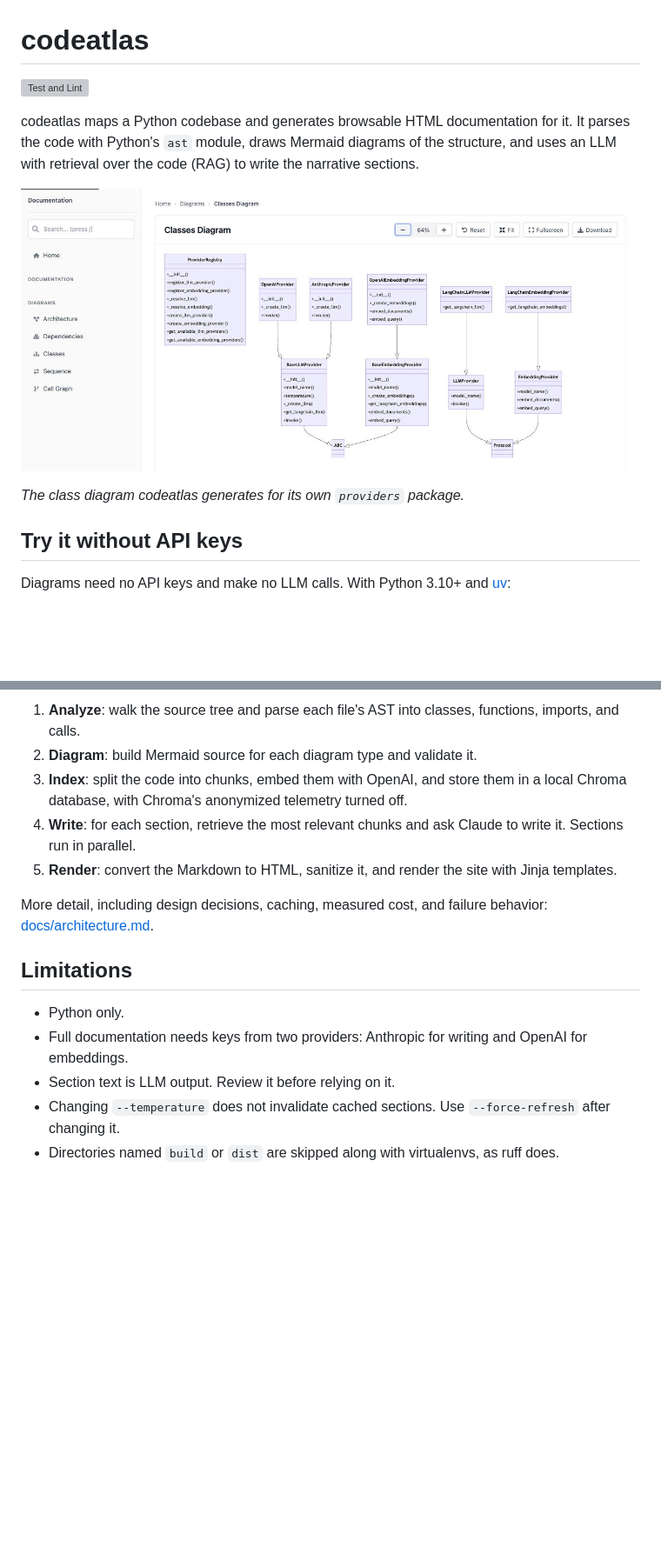
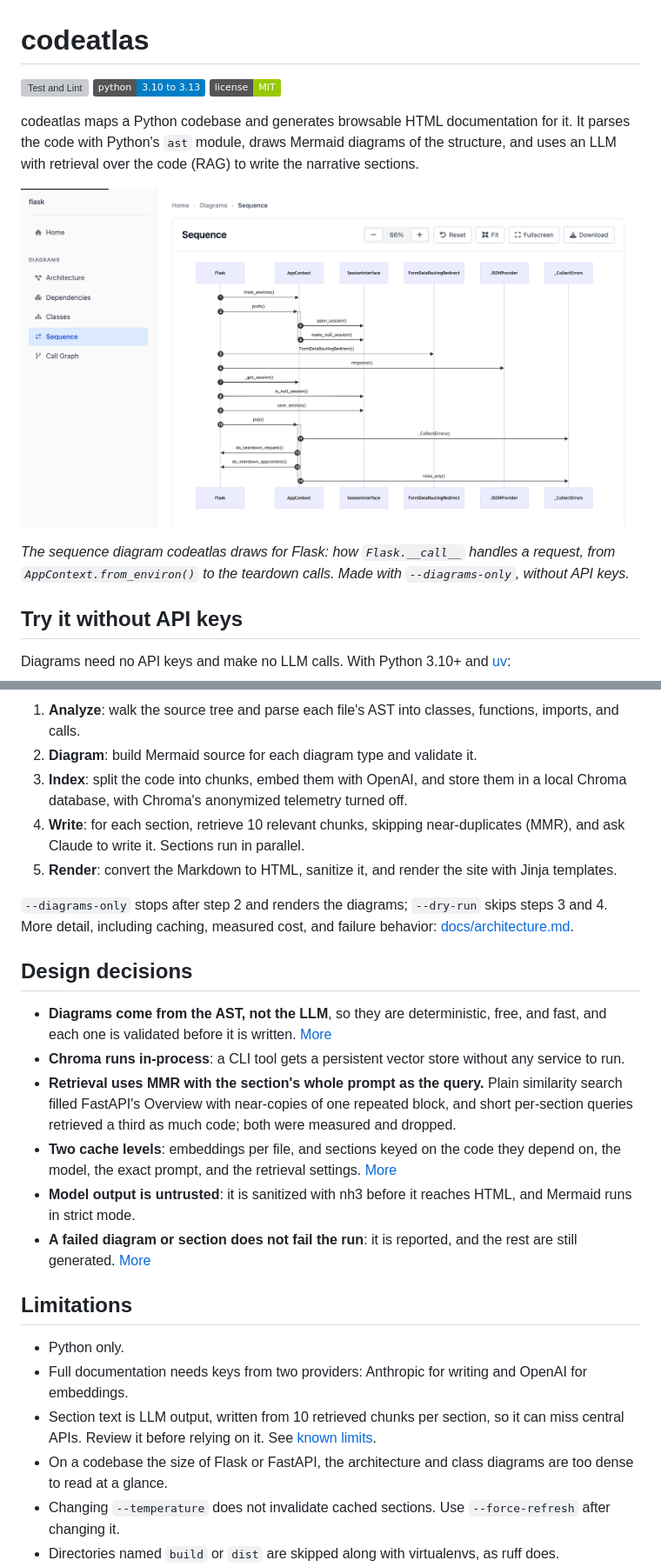
Before and after one commit to arjunurs/codeatlas, a Markdown page: README.md, 2 parts joined by grey strips. Shown: that part at 87% size. GitHub-like rendering; pictures changed too: docs/images/class-diagram.jpg (deleted), docs/images/flask-sequence.png (added); badges without logos; blank space fills up the shorter version; grey boxes are pictures that could not be loaded.

```diff
--- a/README.md
+++ b/README.md
@@ -1,14 +1,17 @@
 # codeatlas
 
 [![Test and Lint](https://github.com/arjunurs/codeatlas/actions/workflows/test.yml/badge.svg)](https://github.com/arjunurs/codeatlas/actions/workflows/test.yml)
+![Python 3.10 to 3.13](https://img.shields.io/badge/python-3.10%20to%203.13-blue)
+[![License: MIT](https://img.shields.io/badge/license-MIT-green)](LICENSE)
 
 codeatlas maps a Python codebase and generates browsable HTML documentation for it. It parses
 the code with Python's `ast` module, draws Mermaid diagrams of the structure, and uses an LLM with
 retrieval over the code (RAG) to write the narrative sections.
 
-![Class diagram generated for codeatlas's own providers package](docs/images/class-diagram.jpg)
+![Sequence diagram generated for Flask, showing how Flask.__call__ handles a request](docs/images/flask-sequence.png)
 
-*The class diagram codeatlas generates for its own `providers` package.*
+*The sequence diagram codeatlas draws for Flask: how `Flask.__call__` handles a request, from
+`AppContext.from_environ()` to the teardown calls. Made with `--diagrams-only`, without API keys.*
 
 ## Try it without API keys
 
@@ -94,20 +124,42 @@ cache control, and retrieval tuning (`--retriever-k`, MMR search).
 2. **Diagram**: build Mermaid source for each diagram type and validate it.
 3. **Index**: split the code into chunks, embed them with OpenAI, and store them in a local
    Chroma database, with Chroma's anonymized telemetry turned off.
-4. **Write**: for each section, retrieve the most relevant chunks and ask Claude to write it.
-   Sections run in parallel.
+4. **Write**: for each section, retrieve 10 relevant chunks, skipping near-duplicates (MMR), and
+   ask Claude to write it. Sections run in parallel.
 5. **Render**: convert the Markdown to HTML, sanitize it, and render the site with Jinja
    templates.
 
-More detail, including design decisions, caching, measured cost, and failure behavior:
+`--diagrams-only` stops after step 2 and renders the diagrams; `--dry-run` skips steps 3 and 4.
+More detail, including caching, measured cost, and failure behavior:
 [docs/architecture.md](docs/architecture.md).
+
+## Design decisions
+
+- **Diagrams come from the AST, not the LLM**, so they are deterministic, free, and fast, and
+  each one is validated before it is written.
+  [More](docs/architecture.md#design-decisions)
+- **Chroma runs in-process**: a CLI tool gets a persistent vector store without any service to
+  run.
+- **Retrieval uses MMR with the section's whole prompt as the query.** Plain similarity search
+  filled FastAPI's Overview with near-copies of one repeated block, and short per-section
+  queries retrieved a third as much code; both were measured and dropped.
+- **Two cache levels**: embeddings per file, and sections keyed on the code they depend on, the
+  model, the exact prompt, and the retrieval settings. [More](docs/architecture.md#caching)
+- **Model output is untrusted**: it is sanitized with nh3 before it reaches HTML, and Mermaid
+  runs in strict mode.
+- **A failed diagram or section does not fail the run**: it is reported, and the rest are still
+  generated. [More](docs/architecture.md#failure-behavior)
 
 ## Limitations
 
 - Python only.
 - Full documentation needs keys from two providers: Anthropic for writing and OpenAI for
   embeddings.
-- Section text is LLM output. Review it before relying on it.
+- Section text is LLM output, written from 10 retrieved chunks per section, so it can miss
+  central APIs. Review it before relying on it. See
+  [known limits](docs/architecture.md#known-limits).
+- On a codebase the size of Flask or FastAPI, the architecture and class diagrams are too dense
+  to read at a glance.
 - Changing `--temperature` does not invalidate cached sections. Use `--force-refresh` after
   changing it.
 - Directories named `build` or `dist` are skipped along with virtualenvs, as ruff does.
```
Also changed, not shown: other parts of README.md (+33 -7 lines), docs/images/fastapi-dependencies-section.png (added), docs/images/providers-class-diagram.png (added).
